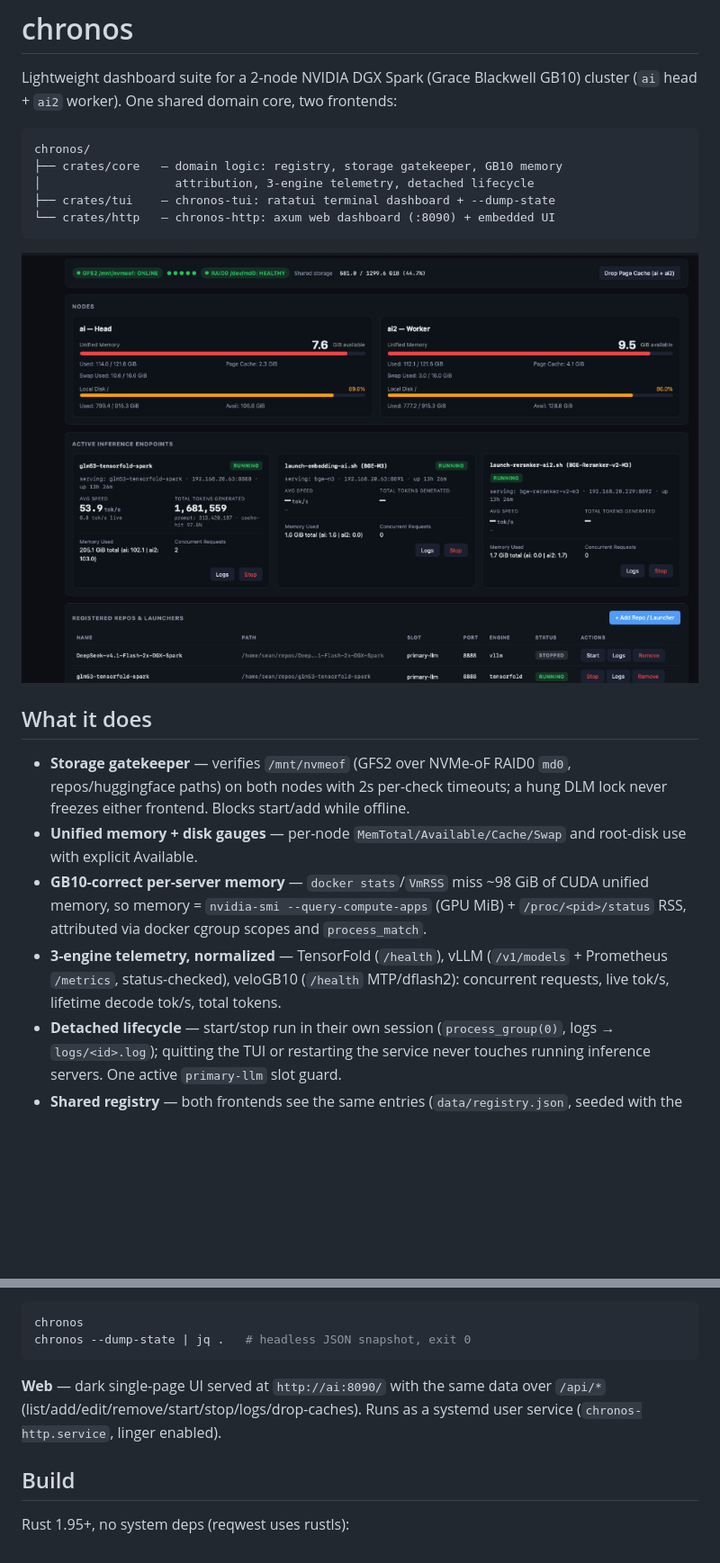
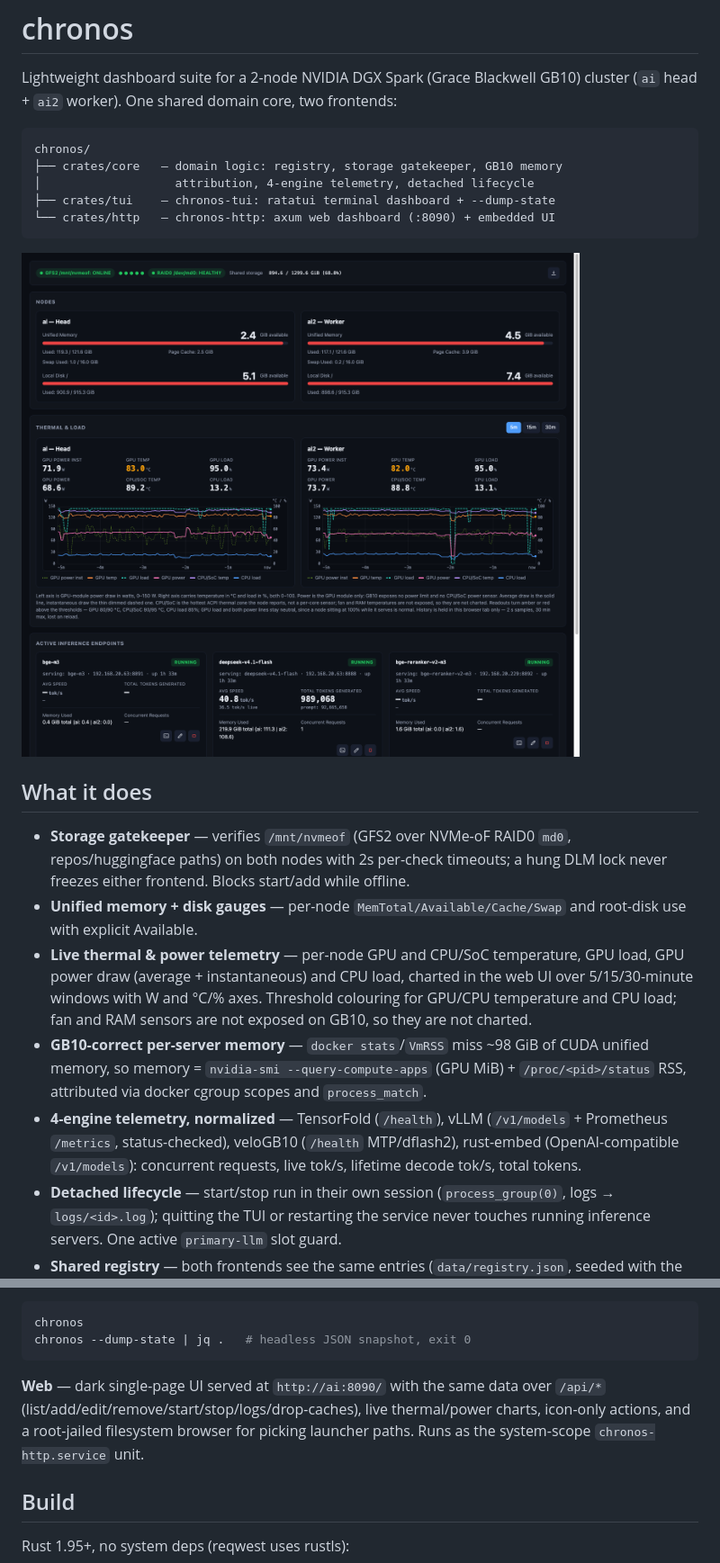
Before and after one commit to seanlinmt/chronos, a Markdown page: README.md, 2 parts joined by grey strips. Shown at 90% size. Drawn GitHub-style; pictures changed too: assets/dashboard.png; blank space fills up the shorter version.

````diff
--- a/README.md
+++ b/README.md
@@ -5,7 +5,7 @@ Lightweight dashboard suite for a 2-node NVIDIA DGX Spark (Grace Blackwell GB10)
 ```
 chronos/
 ├── crates/core   — domain logic: registry, storage gatekeeper, GB10 memory
-│                   attribution, 3-engine telemetry, detached lifecycle
+│                   attribution, 4-engine telemetry, detached lifecycle
 ├── crates/tui    — chronos-tui: ratatui terminal dashboard + --dump-state
 └── crates/http   — chronos-http: axum web dashboard (:8090) + embedded UI
 ```
@@ -16,8 +16,9 @@ chronos/
 
 - **Storage gatekeeper** — verifies `/mnt/nvmeof` (GFS2 over NVMe-oF RAID0 `md0`, repos/huggingface paths) on both nodes with 2s per-check timeouts; a hung DLM lock never freezes either frontend. Blocks start/add while offline.
 - **Unified memory + disk gauges** — per-node `MemTotal/Available/Cache/Swap` and root-disk use with explicit Available.
+- **Live thermal & power telemetry** — per-node GPU and CPU/SoC temperature, GPU load, GPU power draw (average + instantaneous) and CPU load, charted in the web UI over 5/15/30-minute windows with W and °C/% axes. Threshold colouring for GPU/CPU temperature and CPU load; fan and RAM sensors are not exposed on GB10, so they are not charted.
 - **GB10-correct per-server memory** — `docker stats`/`VmRSS` miss ~98 GiB of CUDA unified memory, so memory = `nvidia-smi --query-compute-apps` (GPU MiB) + `/proc/<pid>/status` RSS, attributed via docker cgroup scopes and `process_match`.
-- **3-engine telemetry, normalized** — TensorFold (`/health`), vLLM (`/v1/models` + Prometheus `/metrics`, status-checked), veloGB10 (`/health` MTP/dflash2): concurrent requests, live tok/s, lifetime decode tok/s, total tokens.
+- **4-engine telemetry, normalized** — TensorFold (`/health`), vLLM (`/v1/models` + Prometheus `/metrics`, status-checked), veloGB10 (`/health` MTP/dflash2), rust-embed (OpenAI-compatible `/v1/models`): concurrent requests, live tok/s, lifetime decode tok/s, total tokens.
 - **Detached lifecycle** — start/stop run in their own session (`process_group(0)`, logs → `logs/<id>.log`); quitting the TUI or restarting the service never touches running inference servers. One active `primary-llm` slot guard.
 - **Shared registry** — both frontends see the same entries (`data/registry.json`, seeded with the cluster's 5 launchers on first run).
 
@@ -30,7 +31,7 @@ chronos
 chronos --dump-state | jq .   # headless JSON snapshot, exit 0
 ```
 
-**Web** — dark single-page UI served at `http://ai:8090/` with the same data over `/api/*` (list/add/edit/remove/start/stop/logs/drop-caches). Runs as a systemd user service (`chronos-http.service`, linger enabled).
+**Web** — dark single-page UI served at `http://ai:8090/` with the same data over `/api/*` (list/add/edit/remove/start/stop/logs/drop-caches), live thermal/power charts, icon-only actions, and a root-jailed filesystem browser for picking launcher paths. Runs as the system-scope `chronos-http.service` unit.
 
 ## Build
 
````
Also changed, not shown: other parts of README.md (+1 -1 lines), 4 other files.
